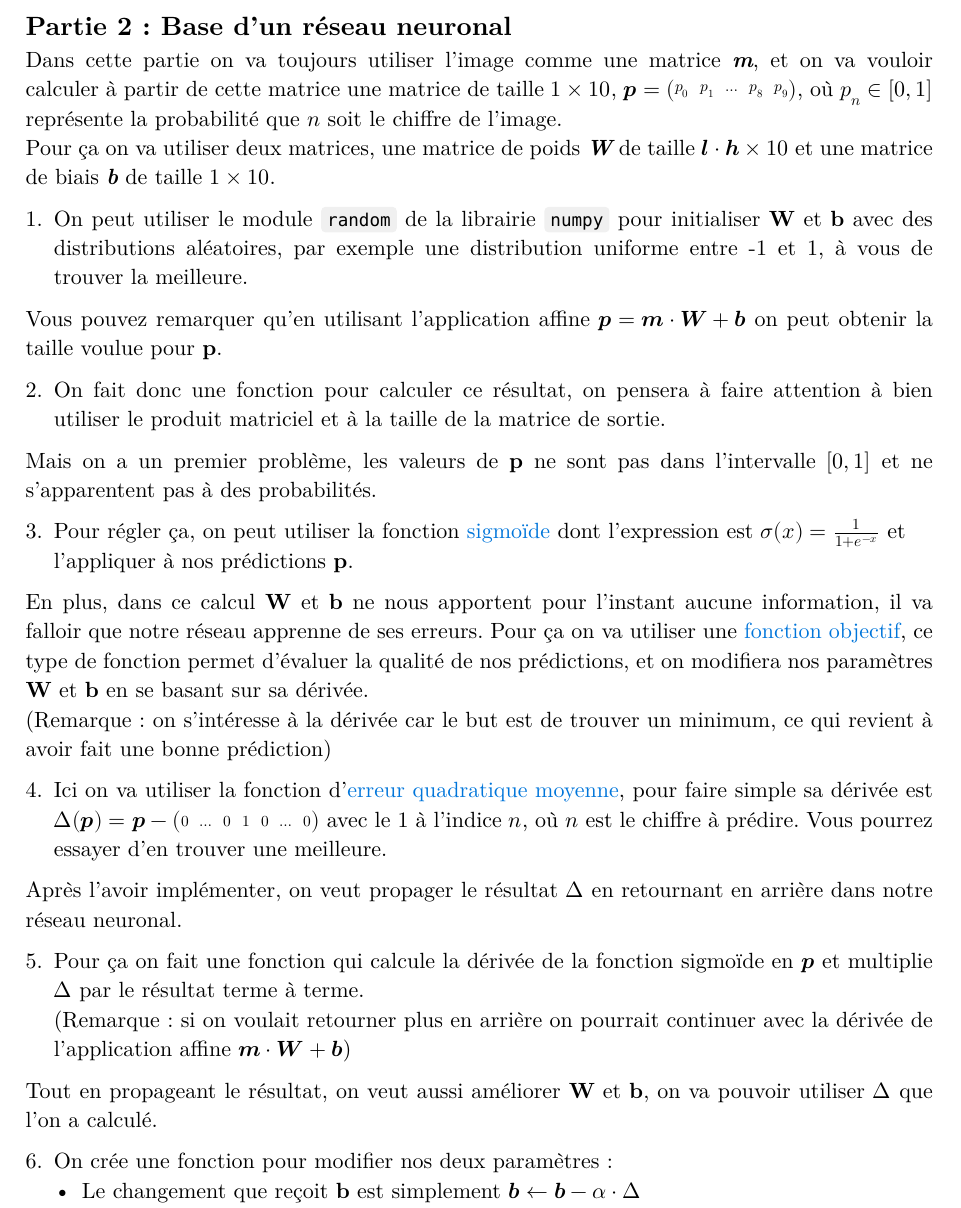
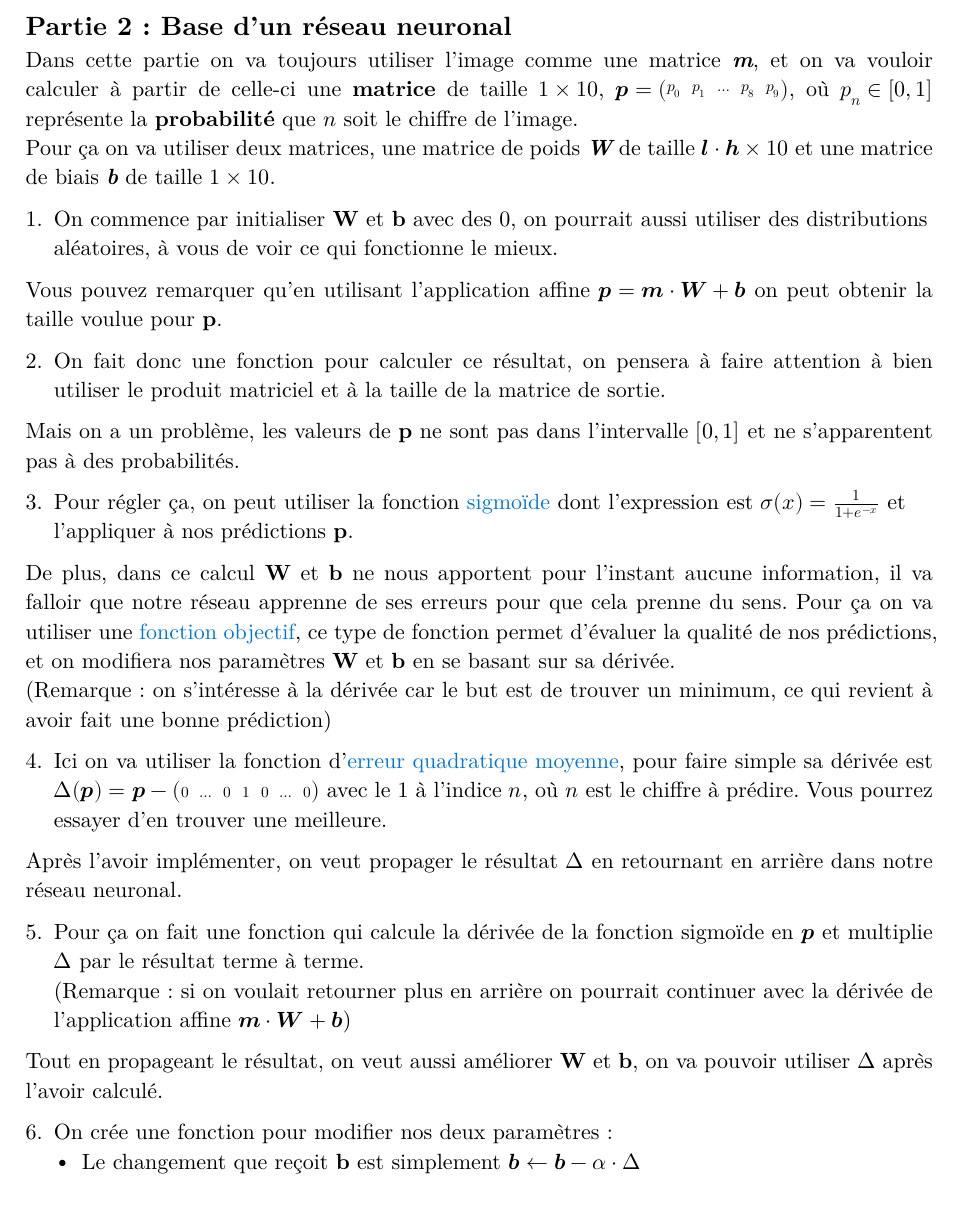
Before and after one commit to emsquid/projet-chiffres, a Typst document (enonce.typ): part of page 2 of 3, cut so that both start at the same text. The pictures show the PDF file enonce.pdf that the author committed with the source.

Commit message:
Amélioration de la partie 2

````diff
--- a/enonce.typ
+++ b/enonce.typ
@@ -81,4 +81,3 @@ et utiliser la méthode des
 
 == Partie 2 : Base d'un réseau neuronal
 Dans cette partie on va toujours utiliser l'image comme une matrice _*m*_,
-et on va vouloir calculer à partir de cette matrice une matrice de taille $1 times 10$,
@@ -88,9 +88,9 @@ Pour ça on va utiliser deux matrices,
 une matrice de poids _*W*_ de taille $bold(l) dot.op bold(h) times 10$
 et une matrice de biais _*b*_ de taille $1 times 10$. \
 
-1. On peut utiliser le module ```python random``` de la librairie ```python numpy```
-  pour initialiser *W* et *b* avec des distributions aléatoires,
-  par exemple une distribution uniforme entre -1 et 1, à vous de trouver la meilleure.
+1. On commence par initialiser *W* et *b* avec des 0,
+  on pourrait aussi utiliser des distributions aléatoires,
+  à vous de voir ce qui fonctionne le mieux.
 
 Vous pouvez remarquer qu'en utilisant l'application affine
 $bold(p) = bold(m) dot.op bold(W) + bold(b)$
@@ -100,7 +100,7 @@ on peut obtenir la taille voulue pour *p*.
   on pensera à faire attention à bien utiliser le produit matriciel
   et à la taille de la matrice de sortie.
 
-Mais on a un premier problème, les valeurs de *p* ne sont pas dans l'intervalle $[0, 1]$
+Mais on a un problème, les valeurs de *p* ne sont pas dans l'intervalle $[0, 1]$
 et ne s'apparentent pas à des probabilités.
 
 3. Pour régler ça, on peut utiliser la fonction
@@ -108,8 +108,8 @@ et ne s'apparentent pas à des probabilités.
   dont l'expression est $sigma(x) = 1 / (1 + e^(-x))$
   et l'appliquer à nos prédictions *p*.
 
-En plus, dans ce calcul *W* et *b* ne nous apportent pour l'instant aucune information,
-il va falloir que notre réseau apprenne de ses erreurs.
+De plus, dans ce calcul *W* et *b* ne nous apportent pour l'instant aucune information,
+il va falloir que notre réseau apprenne de ses erreurs pour que cela prenne du sens.
 Pour ça on va utiliser une
 #link("https://fr.wikipedia.org/wiki/Fonction_objectif")[#text("fonction objectif", fill: blue)],
 ce type de fonction permet d'évaluer la qualité de nos prédictions,
@@ -133,7 +133,7 @@ en retournant en arrière dans notre réseau neuronal.
   $bold(m) dot.op bold(W) + bold(b)$)
 
 Tout en propageant le résultat, on veut aussi améliorer *W* et *b*,
-on va pouvoir utiliser $Delta$ que l'on a calculé.
+on va pouvoir utiliser $Delta$ après l'avoir calculé.
 
 6. On crée une fonction pour modifier nos deux paramètres :
   - Le changement que reçoit *b* est simplement $bold(b) arrow.l bold(b) - alpha dot.op Delta$
````
Also changed, not shown: enonce.pdf, enonce.typ (5 more changed lines).
